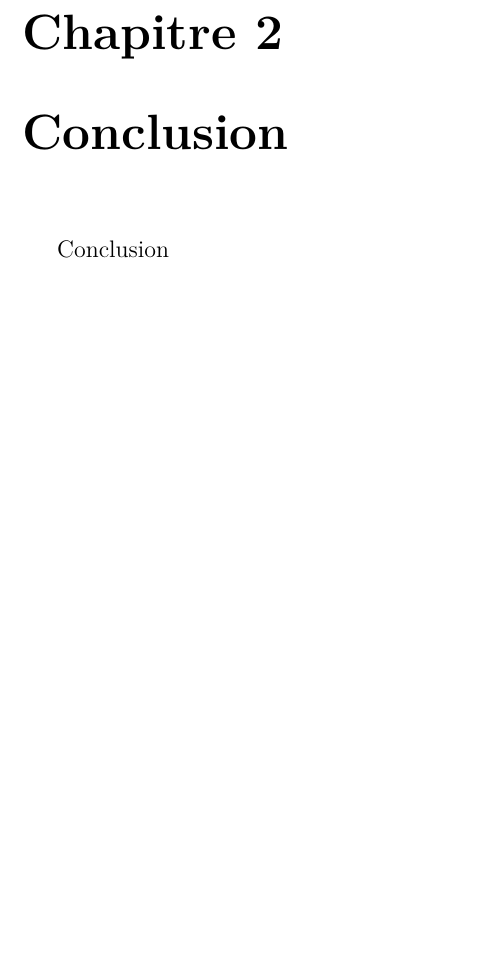
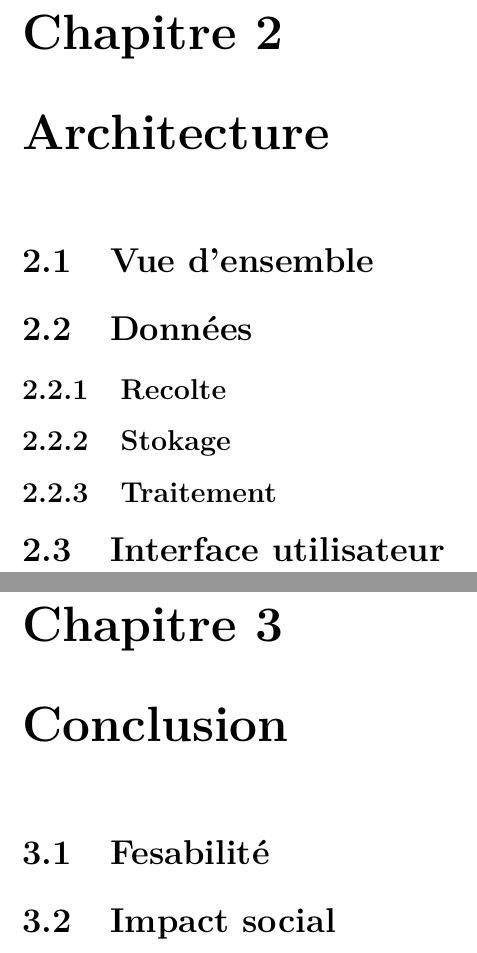
Before and after one commit to RoubyPA/ADSILLH_BigData, a LaTeX document (rapport.tex): part of page 5 of 5 before the commit and two parts of pages 5 and 6 of 6 after it, the two joined at a grey line, cut so that both start at the same text, the shorter picture padded with empty space. Compiled offline with pdfLaTeX.

Commit message:
rapport: update table of contents

```diff
--- a/rapport.tex
+++ b/rapport.tex
@@ -34 +34,8 @@ Presentation.
 
+\chapter{Architecture}
+\section{Vue d'ensemble}
+\section{Données}
+\subsection{Recolte}
+\subsection{Stokage}
+\subsection{Traitement}
+\section{Interface utilisateur}
@@ -39,4 +42,6 @@ L'archi.
 
 \chapter{Conclusion}
-Conclusion
+\section{Fesabilité}
+\section{Impact social}
+
 \end{document}
```
Also changed, not shown: rapport.tex (10 more changed lines).
